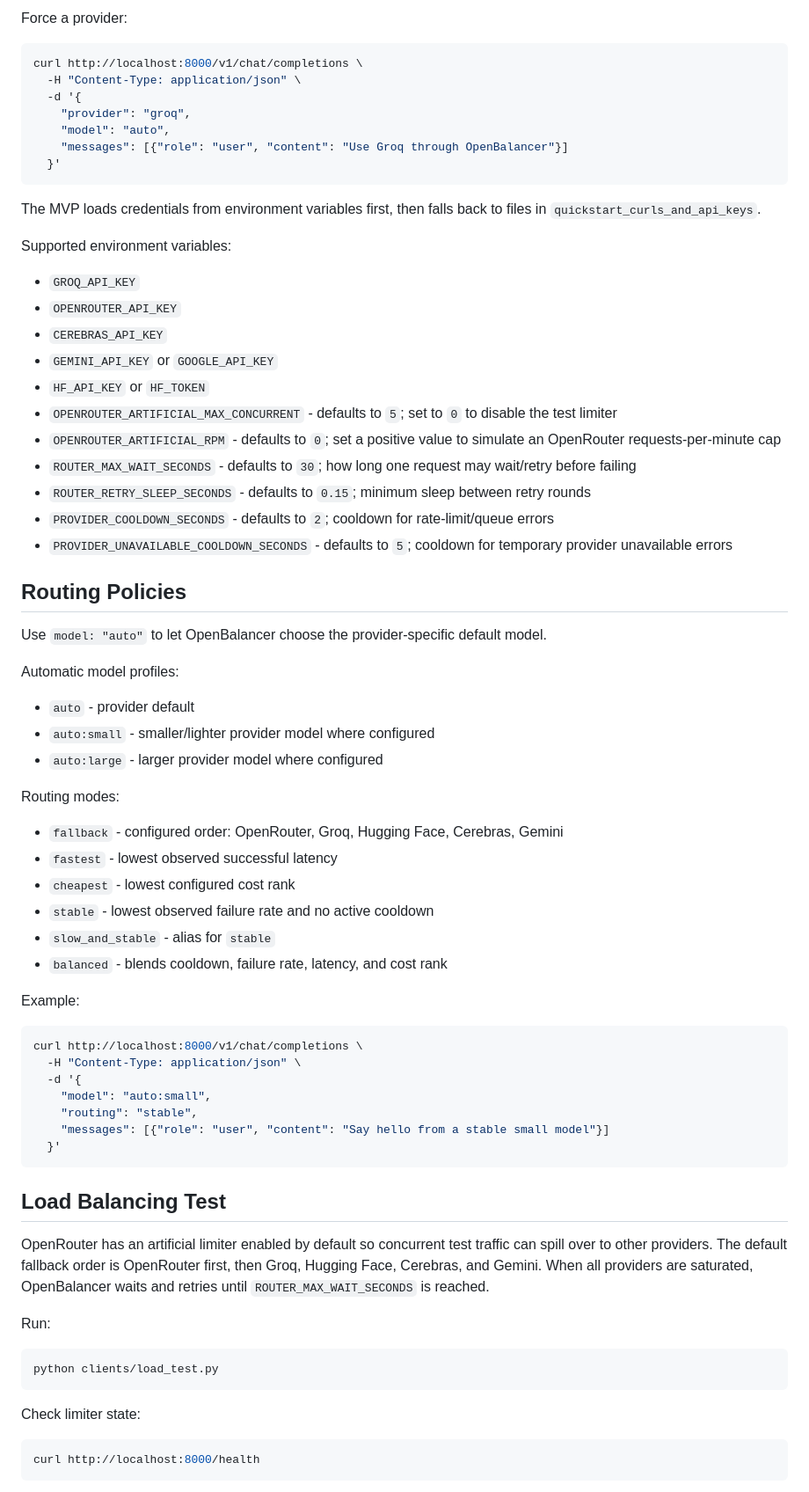
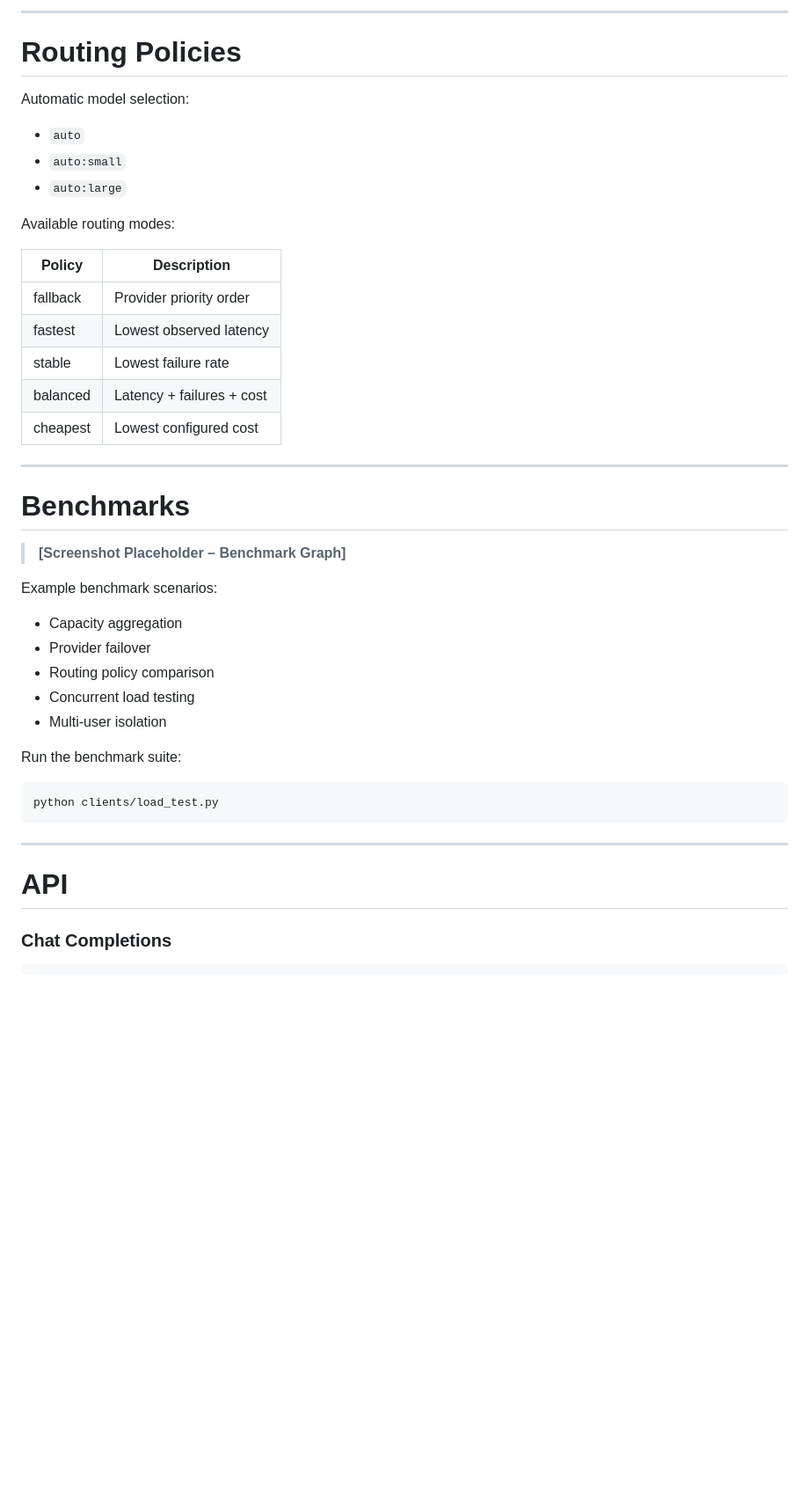
Before and after one commit to DevBhuyan/OpenBalancer, a Markdown page: README.md, the part around one of its changes. Shown at 88% size. GitHub-like rendering; blank space fills up the shorter version.

````diff
--- a/README.md
+++ b/README.md
@@ -38,78 +251,49 @@ curl http://localhost:8000/v1/chat/completions \
 ```
 
-Force a provider:
+---
 
-```bash
-curl http://localhost:8000/v1/chat/completions \
-  -H "Content-Type: application/json" \
-  -d '{
-    "provider": "groq",
-    "model": "auto",
-    "messages": [{"role": "user", "content": "Use Groq through OpenBalancer"}]
-  }'
-```
+# Routing Policies
 
-The MVP loads credentials from environment variables first, then falls back to files in `quickstart_curls_and_api_keys`.
+Automatic model selection:
 
-Supported environment variables:
+* `auto`
+* `auto:small`
+* `auto:large`
 
-* `GROQ_API_KEY`
-* `OPENROUTER_API_KEY`
-* `CEREBRAS_API_KEY`
-* `GEMINI_API_KEY` or `GOOGLE_API_KEY`
-* `HF_API_KEY` or `HF_TOKEN`
-* `OPENROUTER_ARTIFICIAL_MAX_CONCURRENT` - defaults to `5`; set to `0` to disable the test limiter
-* `OPENROUTER_ARTIFICIAL_RPM` - defaults to `0`; set a positive value to simulate an OpenRouter requests-per-minute cap
-* `ROUTER_MAX_WAIT_SECONDS` - defaults to `30`; how long one request may wait/retry before failing
-* `ROUTER_RETRY_SLEEP_SECONDS` - defaults to `0.15`; minimum sleep between retry rounds
-* `PROVIDER_COOLDOWN_SECONDS` - defaults to `2`; cooldown for rate-limit/queue errors
-* `PROVIDER_UNAVAILABLE_COOLDOWN_SECONDS` - defaults to `5`; cooldown for temporary provider unavailable errors
+Available routing modes:
 
-## Routing Policies
+| Policy   | Description               |
+| -------- | ------------------------- |
+| fallback | Provider priority order   |
+| fastest  | Lowest observed latency   |
+| stable   | Lowest failure rate       |
+| balanced | Latency + failures + cost |
+| cheapest | Lowest configured cost    |
 
-Use `model: "auto"` to let OpenBalancer choose the provider-specific default model.
+---
 
-Automatic model profiles:
+# Benchmarks
 
-* `auto` - provider default
-* `auto:small` - smaller/lighter provider model where configured
-* `auto:large` - larger provider model where configured
+> **[Screenshot Placeholder – Benchmark Graph]**
 
-Routing modes:
+Example benchmark scenarios:
 
-* `fallback` - configured order: OpenRouter, Groq, Hugging Face, Cerebras, Gemini
-* `fastest` - lowest observed successful latency
-* `cheapest` - lowest configured cost rank
-* `stable` - lowest observed failure rate and no active cooldown
-* `slow_and_stable` - alias for `stable`
-* `balanced` - blends cooldown, failure rate, latency, and cost rank
+* Capacity aggregation
+* Provider failover
+* Routing policy comparison
+* Concurrent load testing
+* Multi-user isolation
 
-Example:
-
-```bash
-curl http://localhost:8000/v1/chat/completions \
-  -H "Content-Type: application/json" \
-  -d '{
-    "model": "auto:small",
-    "routing": "stable",
-    "messages": [{"role": "user", "content": "Say hello from a stable small model"}]
-  }'
-```
-
-## Load Balancing Test
-
-OpenRouter has an artificial limiter enabled by default so concurrent test traffic can spill over to other providers.
-The default fallback order is OpenRouter first, then Groq, Hugging Face, Cerebras, and Gemini.
-When all providers are saturated, OpenBalancer waits and retries until `ROUTER_MAX_WAIT_SECONDS` is reached.
-
-Run:
+Run the benchmark suite:
 
 ```bash
 python clients/load_test.py
 ```
 
-Check limiter state:
+---
 
-```bash
-curl http://localhost:8000/health
+# API
+
+### Chat Completions
+
 ```
````
Also changed, not shown: other parts of README.md (+289 -107 lines).
